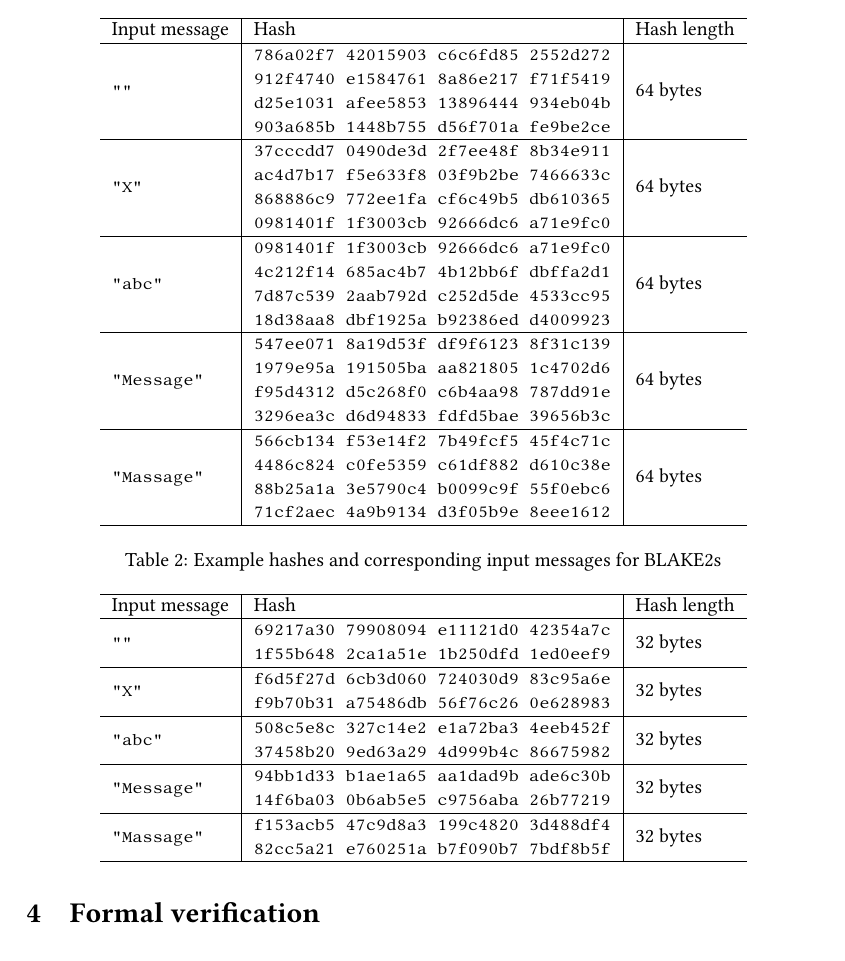
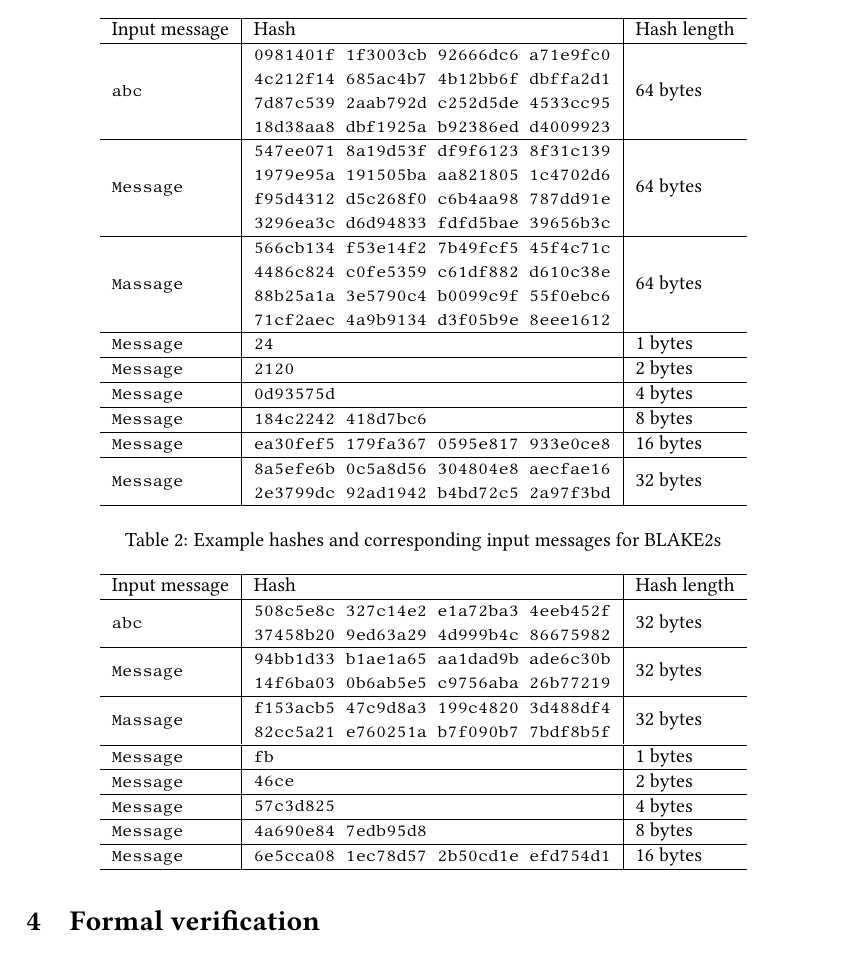
Before and after one commit to christian-krieg/blake2, a LaTeX paper (doc/blake2.tex): part of page 7 of 9, cut so that both start at the same text. Compiled offline with pdfLaTeX.

Commit message:
amended concerns

```diff
--- a/doc/blake2.tex
+++ b/doc/blake2.tex
@@ -799,25 +799,7 @@ values for the same input messages hashed with BLAKE2s.
 	\hline
 	Input message & Hash & Hash length \\
 	\hline
-	\texttt{\footnotesize{}""}
-	& \makecell[cc]{%
-		\texttt{\footnotesize{}786a02f7 42015903 c6c6fd85 2552d272} \\
-		\texttt{\footnotesize{}912f4740 e1584761 8a86e217 f71f5419} \\
-		\texttt{\footnotesize{}d25e1031 afee5853 13896444 934eb04b} \\
-		\texttt{\footnotesize{}903a685b 1448b755 d56f701a fe9be2ce} \\
-	}
-	& 64 bytes \\
-	\hline
-	\texttt{\footnotesize{}"X"}
-	& \makecell[cc]{%
-		\texttt{\footnotesize{}37cccdd7 0490de3d 2f7ee48f 8b34e911} \\
-		\texttt{\footnotesize{}ac4d7b17 f5e633f8 03f9b2be 7466633c} \\
-		\texttt{\footnotesize{}868886c9 772ee1fa cf6c49b5 db610365} \\
-		\texttt{\footnotesize{}0981401f 1f3003cb 92666dc6 a71e9fc0} \\
-	}
-	& 64 bytes \\
-	\hline
-	\texttt{\footnotesize{}"abc"}
+	\texttt{\footnotesize{}abc}
 	& \makecell[cc]{%
 		\texttt{\footnotesize{}0981401f 1f3003cb 92666dc6 a71e9fc0} \\
 		\texttt{\footnotesize{}4c212f14 685ac4b7 4b12bb6f dbffa2d1} \\
@@ -826,7 +808,7 @@ values for the same input messages hashed with BLAKE2s.
 	}
 	& 64 bytes \\
 	\hline
-	\texttt{\footnotesize{}"Message"}
+	\texttt{\footnotesize{}Message}
 	& \makecell[cc]{%
 		\texttt{\footnotesize{}547ee071 8a19d53f df9f6123 8f31c139} \\
 		\texttt{\footnotesize{}1979e95a 191505ba aa821805 1c4702d6} \\
@@ -835,7 +817,7 @@ values for the same input messages hashed with BLAKE2s.
 	}
 	& 64 bytes \\
 	\hline
-	\texttt{\footnotesize{}"Massage"} &
+	\texttt{\footnotesize{}Massage} &
 	\makecell[cc]{%
 		\texttt{\footnotesize{}566cb134 f53e14f2 7b49fcf5 45f4c71c} \\
 		\texttt{\footnotesize{}4486c824 c0fe5359 c61df882 d610c38e} \\
@@ -843,6 +825,43 @@ values for the same input messages hashed with BLAKE2s.
 		\texttt{\footnotesize{}71cf2aec 4a9b9134 d3f05b9e 8eee1612} \\
 	}
 	& 64 bytes \\
+	\hline
+	\texttt{\footnotesize{}Message}
+	& \makecell[lc]{%
+		\texttt{\footnotesize{}24} \\
+	}
+	& 1 bytes \\
+	\hline
+	\texttt{\footnotesize{}Message}
+	& \makecell[lc]{%
+		\texttt{\footnotesize{}2120} \\
+	}
+	& 2 bytes \\
+	\hline
+	\texttt{\footnotesize{}Message}
+	& \makecell[lc]{%
+		\texttt{\footnotesize{}0d93575d} \\
+	}
+	& 4 bytes \\
+	\hline
+	\texttt{\footnotesize{}Message}
+	& \makecell[lc]{%
+		\texttt{\footnotesize{}184c2242 418d7bc6} \\
+	}
+	& 8 bytes \\
+	\hline
+	\texttt{\footnotesize{}Message}
+	& \makecell[cc]{%
+		\texttt{\footnotesize{}ea30fef5 179fa367 0595e817 933e0ce8} \\
+	}
+	& 16 bytes \\
+	\hline
+	\texttt{\footnotesize{}Message}
+	& \makecell[cc]{%
+		\texttt{\footnotesize{}8a5efe6b 0c5a8d56 304804e8 aecfae16} \\
+		\texttt{\footnotesize{}2e3799dc 92ad1942 b4bd72c5 2a97f3bd} \\
+	}
+	& 32 bytes \\
 	\hline
 	\end{tabular}
 \end{table}
@@ -855,40 +874,56 @@ values for the same input messages hashed with BLAKE2s.
 	\hline
 	Input message & Hash & Hash length \\
 	\hline
-	\texttt{\footnotesize{}""}
-	& \makecell[cc]{%
-		\texttt{\footnotesize{}69217a30 79908094 e11121d0 42354a7c} \\
-		\texttt{\footnotesize{}1f55b648 2ca1a51e 1b250dfd 1ed0eef9} \\
-	}
-	& 32 bytes \\
-	\hline
-	\texttt{\footnotesize{}"X"}
-	& \makecell[cc]{%
-		\texttt{\footnotesize{}f6d5f27d 6cb3d060 724030d9 83c95a6e} \\
-		\texttt{\footnotesize{}f9b70b31 a75486db 56f76c26 0e628983} \\
-	}
-	& 32 bytes \\
-	\hline
-	\texttt{\footnotesize{}"abc"}
+	\texttt{\footnotesize{}abc}
 	& \makecell[cc]{%
 		\texttt{\footnotesize{}508c5e8c 327c14e2 e1a72ba3 4eeb452f} \\
 		\texttt{\footnotesize{}37458b20 9ed63a29 4d999b4c 86675982} \\
 	}
 	& 32 bytes \\
 	\hline
-	\texttt{\footnotesize{}"Message"}
+	\texttt{\footnotesize{}Message}
 	& \makecell[cc]{%
 		\texttt{\footnotesize{}94bb1d33 b1ae1a65 aa1dad9b ade6c30b} \\
 		\texttt{\footnotesize{}14f6ba03 0b6ab5e5 c9756aba 26b77219} \\
 	}
 	& 32 bytes \\
 	\hline
-	\texttt{\footnotesize{}"Massage"} &
+	\texttt{\footnotesize{}Massage} &
 	\makecell[cc]{%
 		\texttt{\footnotesize{}f153acb5 47c9d8a3 199c4820 3d488df4} \\
 		\texttt{\footnotesize{}82cc5a21 e760251a b7f090b7 7bdf8b5f} \\
 	}
 	& 32 bytes \\
+	\hline
+	\texttt{\footnotesize{}Message}
+	& \makecell[lc]{%
+		\texttt{\footnotesize{}fb} \\
+	}
+	& 1 bytes \\
+	\hline
+	\texttt{\footnotesize{}Message}
+	& \makecell[lc]{%
+		\texttt{\footnotesize{}46ce} \\
+	}
+	& 2 bytes \\
+	\hline
+	\texttt{\footnotesize{}Message}
+	& \makecell[lc]{%
+		\texttt{\footnotesize{}57c3d825} \\
+	}
+	& 4 bytes \\
+	\hline
+	\texttt{\footnotesize{}Message}
+	& \makecell[lc]{%
+		\texttt{\footnotesize{}4a690e84 7edb95d8} \\
+	}
+	& 8 bytes \\
+	\hline
+	\texttt{\footnotesize{}Message}
+	& \makecell[cc]{%
+		\texttt{\footnotesize{}6e5cca08 1ec78d57 2b50cd1e efd754d1} \\
+	}
+	& 16 bytes \\
 	\hline
 	\end{tabular}
 \end{table}
```
